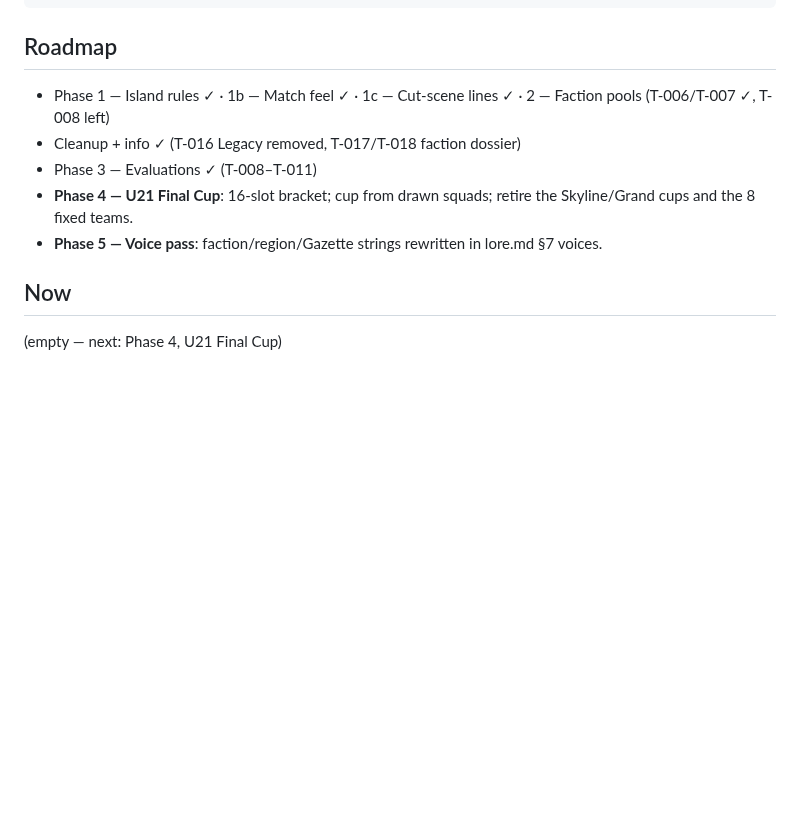
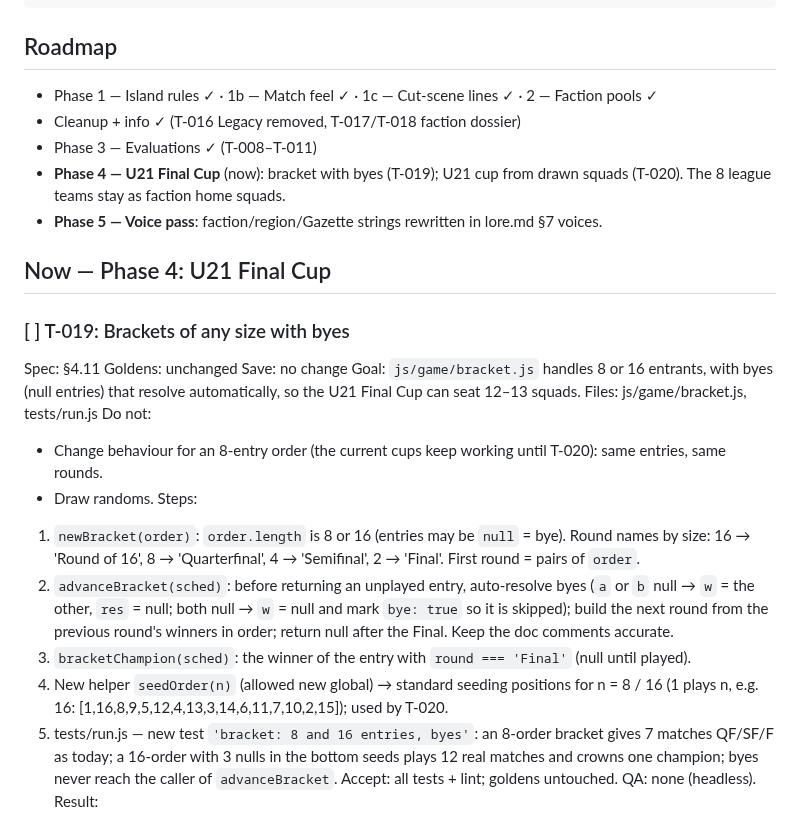
Before and after one commit to glairlyyy/spiker, a Markdown page: tasks.md, the part around one of its changes. Rendered like a GitHub page; blank space fills up the shorter version.

````diff
--- a/tasks.md
+++ b/tasks.md
@@ -22,12 +22,36 @@ Result:
 ```
 
 ## Roadmap
-- Phase 1 — Island rules ✓ · 1b — Match feel ✓ · 1c — Cut-scene lines ✓ · 2 — Faction pools (T-006/T-007 ✓, T-008 left)
+- Phase 1 — Island rules ✓ · 1b — Match feel ✓ · 1c — Cut-scene lines ✓ · 2 — Faction pools ✓
 - Cleanup + info ✓ (T-016 Legacy removed, T-017/T-018 faction dossier)
 - Phase 3 — Evaluations ✓ (T-008–T-011)
-- **Phase 4 — U21 Final Cup**: 16-slot bracket; cup from drawn squads; retire the Skyline/Grand cups and the 8
-  fixed teams.
+- **Phase 4 — U21 Final Cup** (now): bracket with byes (T-019); U21 cup from drawn squads (T-020). The 8 league
+  teams stay as faction home squads.
 - **Phase 5 — Voice pass**: faction/region/Gazette strings rewritten in lore.md §7 voices.
 
-## Now
-(empty — next: Phase 4, U21 Final Cup)
+## Now — Phase 4: U21 Final Cup
+
+### [ ] T-019: Brackets of any size with byes
+Spec: §4.11          Goldens: unchanged          Save: no change
+Goal: `js/game/bracket.js` handles 8 or 16 entrants, with byes (null entries) that resolve automatically, so the
+U21 Final Cup can seat 12–13 squads.
+Files: js/game/bracket.js, tests/run.js
+Do not:
+- Change behaviour for an 8-entry order (the current cups keep working until T-020): same entries, same rounds.
+- Draw randoms.
+Steps:
+1. `newBracket(order)`: `order.length` is 8 or 16 (entries may be `null` = bye). Round names by size: 16 → 'Round of
+   16', 8 → 'Quarterfinal', 4 → 'Semifinal', 2 → 'Final'. First round = pairs of `order`.
+2. `advanceBracket(sched)`: before returning an unplayed entry, auto-resolve byes (`a` or `b` null → `w` = the other,
+   `res` = null; both null → `w` = null and mark `bye: true` so it is skipped); build the next round from the
+   previous round's winners in order; return null after the Final. Keep the doc comments accurate.
+3. `bracketChampion(sched)`: the winner of the entry with `round === 'Final'` (null until played).
+4. New helper `seedOrder(n)` (allowed new global) → standard seeding positions for n = 8 / 16 (1 plays n,
+   e.g. 16: [1,16,8,9,5,12,4,13,3,14,6,11,7,10,2,15]); used by T-020.
+5. tests/run.js — new test `'bracket: 8 and 16 entries, byes'`: an 8-order bracket gives 7 matches QF/SF/F as today;
+   a 16-order with 3 nulls in the bottom seeds plays 12 real matches and crowns one champion; byes never reach the
+   caller of `advanceBracket`.
+Accept: all tests + lint; goldens untouched.
+QA: none (headless).
+Result:
+
````
Also changed, not shown: other parts of tasks.md (+49 -5 lines), spec.md (+3 -2 lines).
